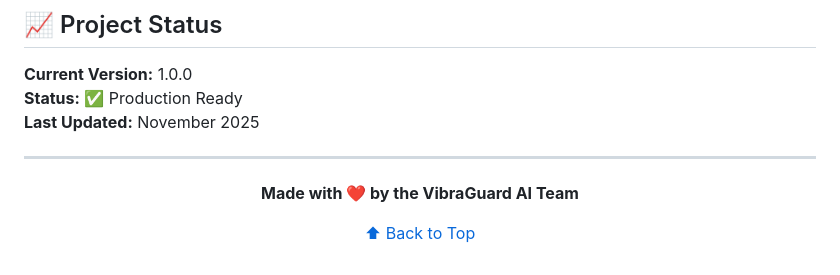
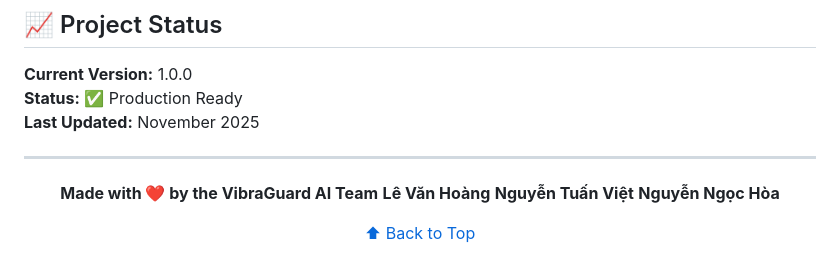
Before and after one commit to EurusDFIR/vibraGuard, a Markdown page: README.md, the part around the change. Drawn GitHub-style.

Commit message:
docs: Add team member names to the README for better attribution

```diff
--- a/README.md
+++ b/README.md
@@ -430,6 +430,9 @@ This project is licensed under the MIT License - see the [LICENSE](LICENSE) file
 <div align="center">
 
 **Made with ❤️ by the VibraGuard AI Team**
+**Lê Văn Hoàng**
+**Nguyễn Tuấn Việt**
+**Nguyễn Ngọc Hòa**
 
 [⬆ Back to Top](#️-vibraguard-ai)
 
```
